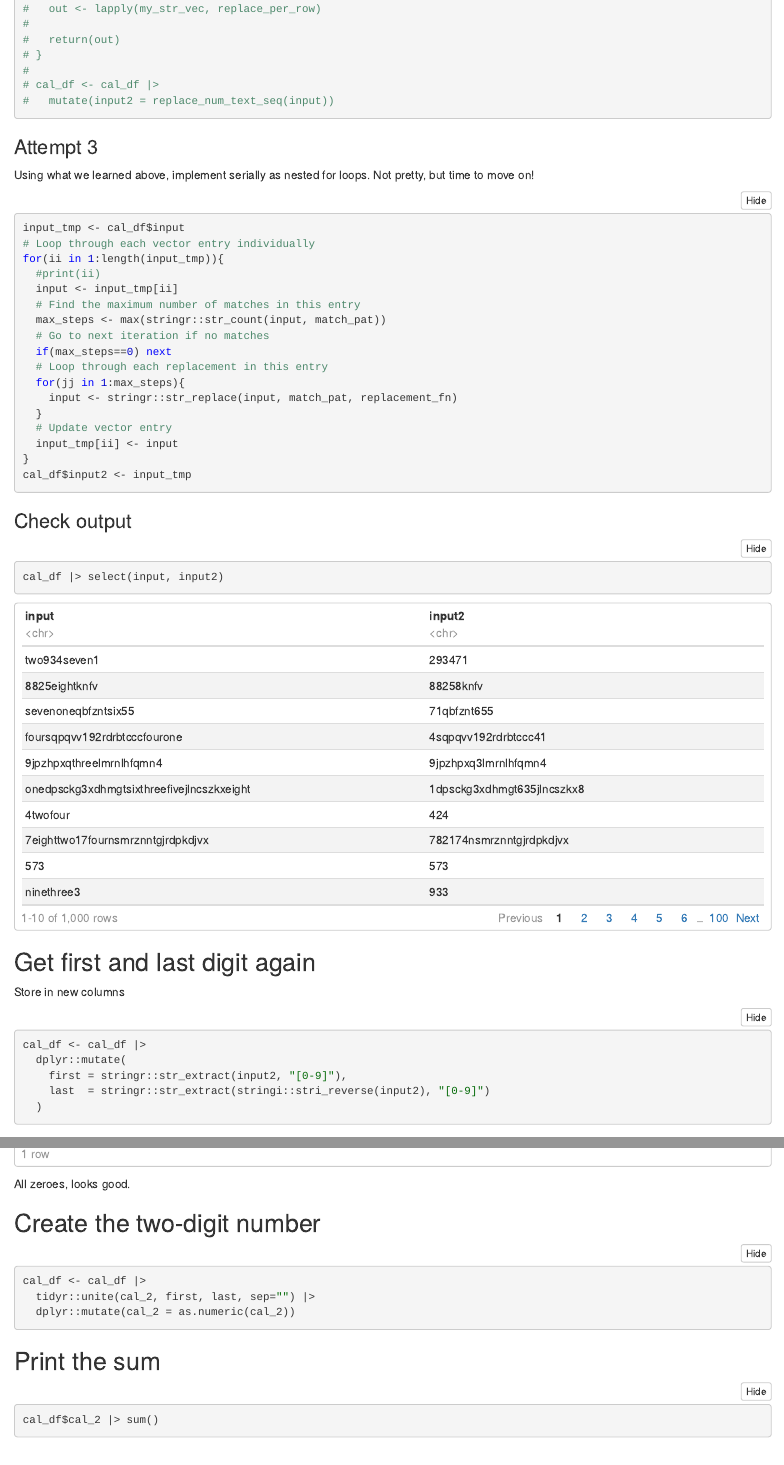
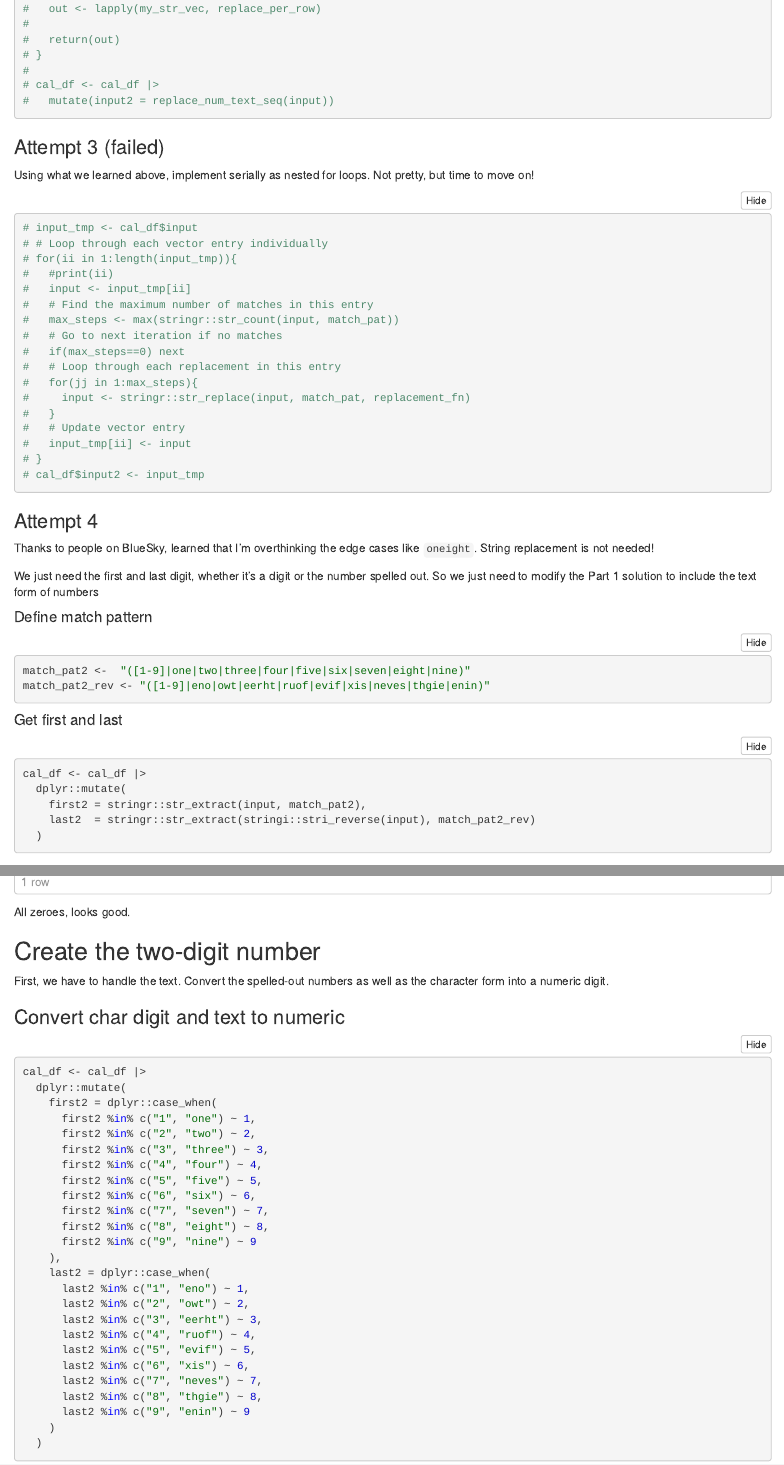
Before and after one commit to henry-ngo/2023_advent_of_code, an R Markdown document (day01/solution01.Rmd): the page in a window 1100 px wide, from 4900 px down, and a second part further down, joined at a grey line. The pictures show the output file day01/solution01.nb.html that the author committed with the source, opened offline.

Commit message:
Day 1 Part 2 completed!
Finally! :) Thanks bluesky friends for the hint / help interpreting the prompt.

````diff
--- a/day01/solution01.Rmd
+++ b/day01/solution01.Rmd
@@ -180,45 +180,46 @@ I think the general idea works (works on a single string) but didn't work when a
 # cal_df <- cal_df |>
 #   mutate(input2 = replace_num_text_seq(input))
 ```
-### Attempt 3
+### Attempt 3 (failed)
 Using what we learned above, implement serially as nested for loops. Not pretty, but time to move on!
 
 ```{r}
-input_tmp <- cal_df$input
-# Loop through each vector entry individually
-for(ii in 1:length(input_tmp)){
-  #print(ii)
-  input <- input_tmp[ii]
-  # Find the maximum number of matches in this entry
-  max_steps <- max(stringr::str_count(input, match_pat))
-  # Go to next iteration if no matches
-  if(max_steps==0) next
-  # Loop through each replacement in this entry
-  for(jj in 1:max_steps){
-    input <- stringr::str_replace(input, match_pat, replacement_fn)
-  }
-  # Update vector entry
-  input_tmp[ii] <- input
-}
-cal_df$input2 <- input_tmp
+# input_tmp <- cal_df$input
+# # Loop through each vector entry individually
+# for(ii in 1:length(input_tmp)){
+#   #print(ii)
+#   input <- input_tmp[ii]
+#   # Find the maximum number of matches in this entry
+#   max_steps <- max(stringr::str_count(input, match_pat))
+#   # Go to next iteration if no matches
+#   if(max_steps==0) next
+#   # Loop through each replacement in this entry
+#   for(jj in 1:max_steps){
+#     input <- stringr::str_replace(input, match_pat, replacement_fn)
+#   }
+#   # Update vector entry
+#   input_tmp[ii] <- input
+# }
+# cal_df$input2 <- input_tmp
 ```
 
+### Attempt 4
+Thanks to people on BlueSky, learned that I'm overthinking the edge cases like `oneight`. String replacement is not needed!
 
-### Check output
+We just need the first and last digit, whether it's a digit or the number spelled out. So we just need to modify the Part 1 solution to include the text form of numbers
+
+#### Define match pattern
 ```{r}
-cal_df |> select(input, input2)
+match_pat2 <-  "([1-9]|one|two|three|four|five|six|seven|eight|nine)"
+match_pat2_rev <- "([1-9]|eno|owt|eerht|ruof|evif|xis|neves|thgie|enin)"
 ```
 
-
-## Get first and last digit again
-
-Store in new columns
-
+#### Get first and last
 ```{r}
 cal_df <- cal_df |>
   dplyr::mutate(
-    first = stringr::str_extract(input2, "[0-9]"),
-    last  = stringr::str_extract(stringi::stri_reverse(input2), "[0-9]")
+    first2 = stringr::str_extract(input, match_pat2),
+    last2  = stringr::str_extract(stringi::stri_reverse(input), match_pat2_rev)
   )
 ```
 
@@ -241,10 +241,41 @@ cal_df |> dplyr::summarise(input_sum = sum(is.na(input2)),
 All zeroes, looks good.
 
 ## Create the two-digit number
+First, we have to handle the text. Convert the spelled-out numbers as well as the character form into a numeric digit.
+
+### Convert char digit and text to numeric
+```{r}
+cal_df <- cal_df |>
+  dplyr::mutate(
+    first2 = dplyr::case_when(
+      first2 %in% c("1", "one") ~ 1,
+      first2 %in% c("2", "two") ~ 2,
+      first2 %in% c("3", "three") ~ 3,
+      first2 %in% c("4", "four") ~ 4,
+      first2 %in% c("5", "five") ~ 5,
+      first2 %in% c("6", "six") ~ 6,
+      first2 %in% c("7", "seven") ~ 7,
+      first2 %in% c("8", "eight") ~ 8,
+      first2 %in% c("9", "nine") ~ 9
+    ),
+    last2 = dplyr::case_when(
+      last2 %in% c("1", "eno") ~ 1,
+      last2 %in% c("2", "owt") ~ 2,
+      last2 %in% c("3", "eerht") ~ 3,
+      last2 %in% c("4", "ruof") ~ 4,
+      last2 %in% c("5", "evif") ~ 5,
+      last2 %in% c("6", "xis") ~ 6,
+      last2 %in% c("7", "neves") ~ 7,
+      last2 %in% c("8", "thgie") ~ 8,
+      last2 %in% c("9", "enin") ~ 9
+    )
+  )
+```
+
 
 ```{r}
 cal_df <- cal_df |>
-  tidyr::unite(cal_2, first, last, sep="") |>
+  tidyr::unite(cal_2, first2, last2, sep="") |>
   dplyr::mutate(cal_2 = as.numeric(cal_2))
 ```
 
````
Also changed, not shown: README.md, day01/solution01.nb.html, day01/solution01.Rmd (5 more changed lines).
